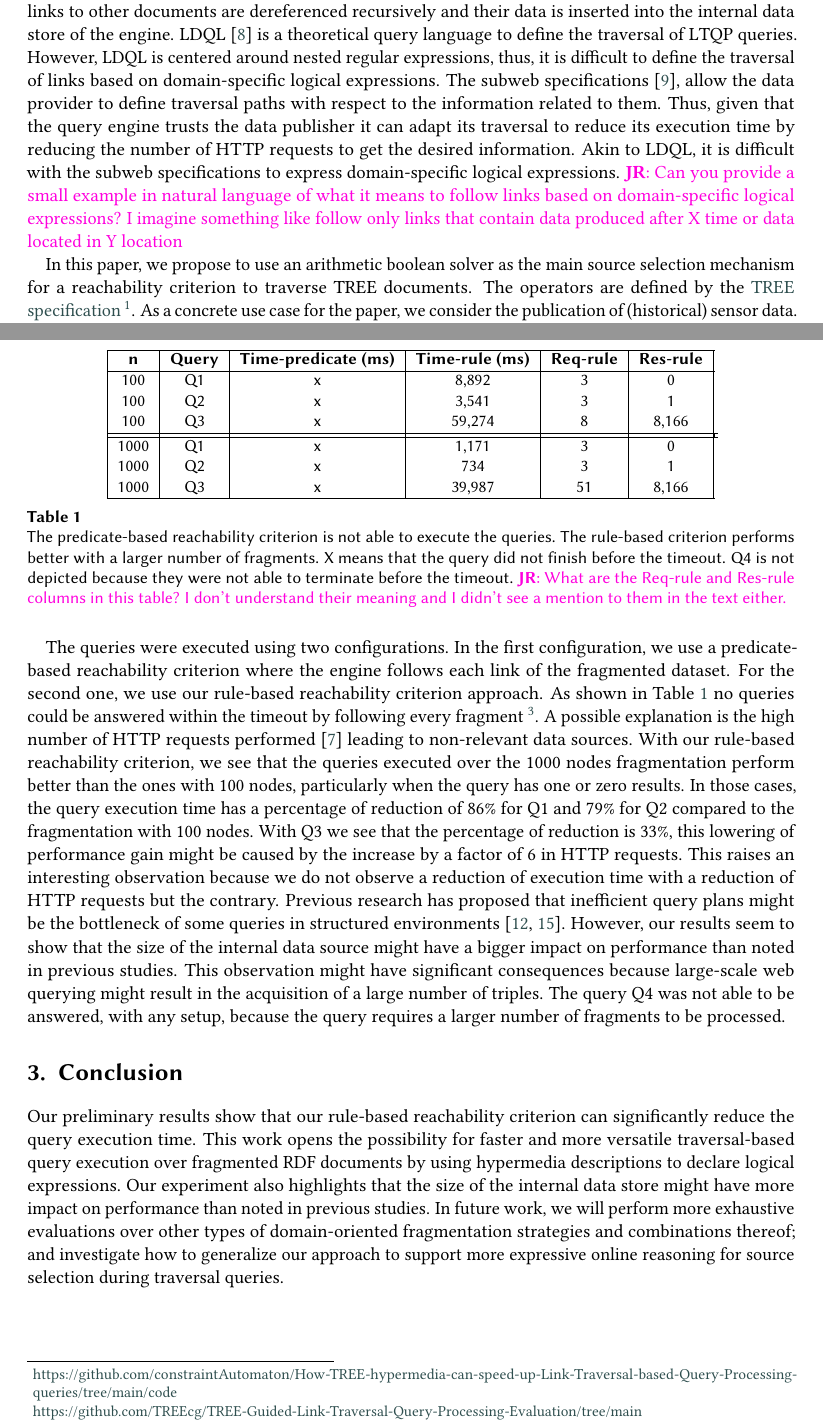
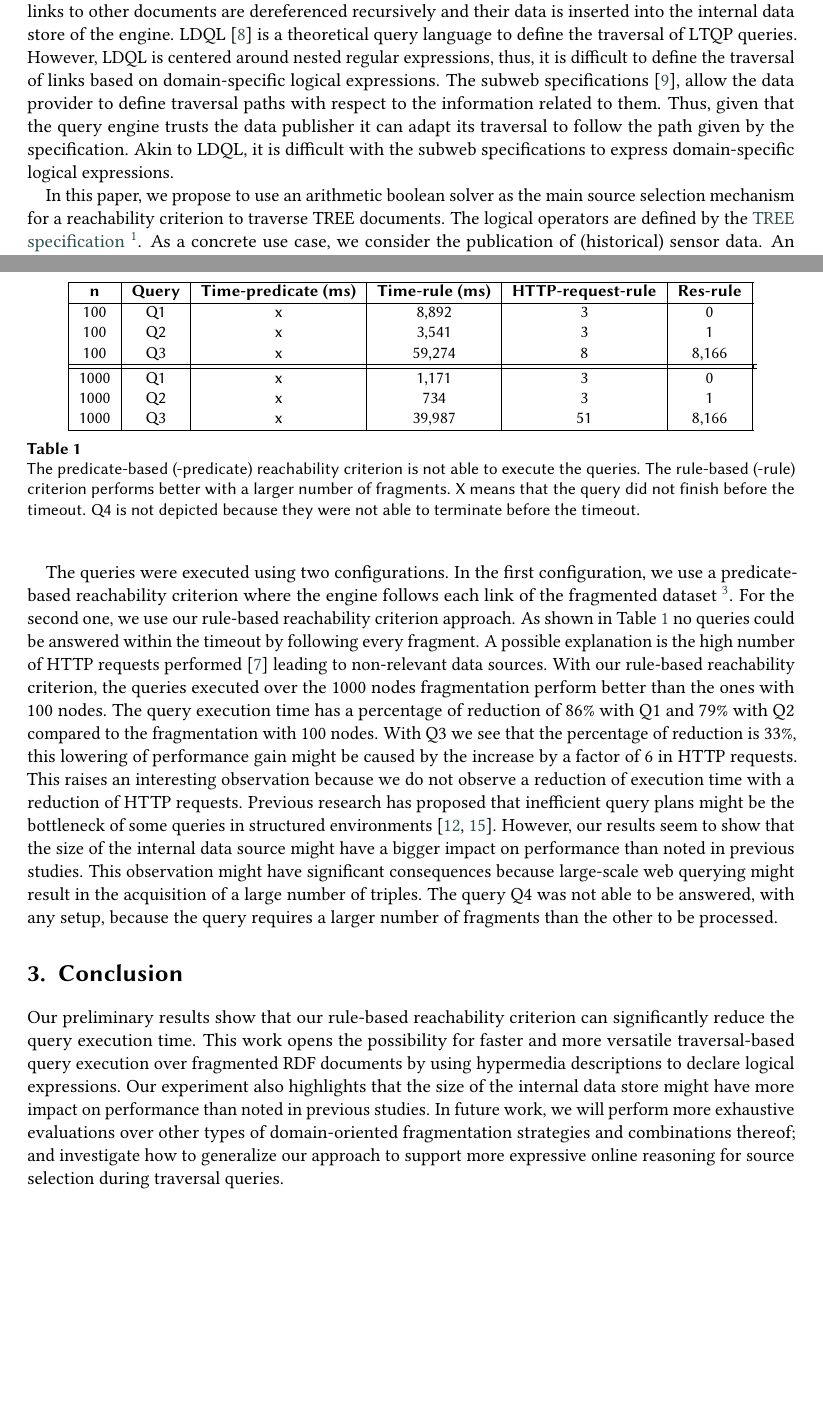
Before and after one commit to constraintAutomaton/rule-based-approach-for-source-selection-in-LTQP, a LaTeX document (main.tex, which reads section/guided_link_traversal.tex, section/introduction.tex): two parts of pages 2 and 3 of 4, joined at a grey line, cut so that both start at the same text, the shorter picture padded with empty space. Compiled offline with pdfLaTeX; a LaTeX package or settings file that is missing is left out.

Commit message:
responded to Julian comments

```diff
--- a/section/guided_link_traversal.tex
+++ b/section/guided_link_traversal.tex
@@ -1,5 +1,3 @@
 \section{A rule-based reachability criterion}
 
 \sepfootnotecontent{sf:opensSource}{
-The implementation, the queries and the benchmark are available at the following links:\newline
-\href{https://github.com/constraintAutomaton/comunica-feature-link-traversal/tree/feature/time-filtering-tree-sparqlee-implementation}{https://github.com/constraintAutomaton/comunica-feature-link-traversal/tree/feature/time-filtering-tree-sparqlee-implementation}\newline
@@ -28,4 +27,3 @@ Upon satisfaction the IRI targeting the next fragment is added to the link queue
 \subsection{Preliminary results}
 
 We implemented our approach using the LTQP version of the query engine Comunica~\cite{comunica}.
-To evaluate it, we executed four queries similar to the one in Figure \ref{lst:system}~\sepfootnote{sf:opensSource}.
@@ -38,7 +36,7 @@ We fragmented the dataset following the TREE specification using a tree-based to
     \centering
     \begin{tabular}{|c|c|c|c|c|c|c|c|}
         \hline
-        \textbf{n} & \textbf{Query} & \textbf{Time-predicate (ms)}  & \textbf{Time-rule (ms)} & \textbf{Req-rule} & \textbf{Res-rule} \\
+        \textbf{n} & \textbf{Query} & \textbf{Time-predicate (ms)}  & \textbf{Time-rule (ms)} & \textbf{HTTP-request-rule} & \textbf{Res-rule} \\
         \hline
         100 & Q1 & x & 8,892& 3 & 0 \\
         100 & Q2 & x & 3,541& 3 & 1 \\
@@ -50,24 +48,24 @@ We fragmented the dataset following the TREE specification using a tree-based to
         \hline
     \end{tabular}
     \caption{
-    The predicate-based reachability criterion is not able to execute the queries.
-    The rule-based criterion performs better with a larger number of fragments.
+    The predicate-based (-predicate) reachability criterion is not able to execute the queries.
+    The rule-based (-rule) criterion performs better with a larger number of fragments.
     X means that the query did not finish before the timeout.
     Q4 is not depicted because they were not able to terminate before the timeout.
-    \jr{What are the Req-rule and Res-rule columns in this table? I don't understand their meaning and I didn't see a mention to them in the text either.}}
+    }
     \label{tab:result}
 \end{table}
 
 The queries were executed using two configurations.
-In the first configuration, we use a predicate-based reachability criterion where the engine follows each link of the fragmented dataset.
+In the first configuration, we use a predicate-based reachability criterion where the engine follows each link of the fragmented dataset~\sepfootnote{sf:predicateCriterion}.
 For the second one, we use our rule-based reachability criterion approach.
-As shown in Table \ref{tab:result} no queries could be answered within the timeout by following every fragment~\sepfootnote{sf:predicateCriterion}.
+As shown in Table \ref{tab:result} no queries could be answered within the timeout by following every fragment.
 A possible explanation is the high number of HTTP requests performed~\cite{Hartig2016} leading to non-relevant data sources.
-With our rule-based reachability criterion, we see that the queries executed over the 1000 nodes fragmentation perform better than the ones with 100 nodes, particularly when the query has one or zero results.
-In those cases, the query execution time has a percentage of reduction of 86\% for Q1 and 79\% for Q2 compared to the fragmentation with 100 nodes.
+With our rule-based reachability criterion, the queries executed over the 1000 nodes fragmentation perform better than the ones with 100 nodes.
+The query execution time has a percentage of reduction of 86\% with Q1 and 79\% with Q2 compared to the fragmentation with 100 nodes.
 With Q3 we see that the percentage of reduction is 33\%, this lowering of performance gain might be caused by the increase by a factor of 6 in HTTP requests.
-This raises an interesting observation because we do not observe a reduction of execution time with a reduction of HTTP requests but the contrary.
+This raises an interesting observation because we do not observe a reduction of execution time with a reduction of HTTP requests.
 Previous research has proposed that inefficient query plans might be the bottleneck of some queries in structured environments~\cite{taelman2023,eschauzier_quweda_2023}.
 However, our results seem to show that the size of the internal data source might have a bigger impact on performance than noted in previous studies.
 This observation might have significant consequences because large-scale web querying might result in the acquisition of a large number of triples.
-The query Q4 was not able to be answered, with any setup, because the query requires a larger number of fragments to be processed.
+The query Q4 was not able to be answered, with any setup, because the query requires a larger number of fragments than the other to be processed.
--- a/section/introduction.tex
+++ b/section/introduction.tex
@@ -23,14 +25,12 @@ From these dereferenced documents, links to other documents are dereferenced rec
 LDQL~\cite{hartig2016Ldql} is a theoretical query language to define the traversal of LTQP queries.
 However, LDQL is centered around nested regular expressions, thus, it is difficult to define the traversal of links based on domain-specific logical expressions.
 The subweb specifications~\cite{bogaerts_rulemlrr_2021}, allow the data provider to define traversal paths with respect to the information related to them.
-Thus, given that the query engine trusts the data publisher it can adapt its traversal to reduce its execution time by reducing the number of HTTP requests to get the desired information.
+Thus, given that the query engine trusts the data publisher it can adapt its traversal to follow the path given by the specification.
 Akin to LDQL, it is difficult with the subweb specifications to express domain-specific logical expressions.
-\jr{Can you provide a small example in natural language of what it means to follow links based on domain-specific logical expressions?
-I imagine something like follow only links that contain data produced after X time or data located in Y location}
 
 In this paper, we propose to use an arithmetic boolean solver as the main source selection mechanism for a reachability criterion to traverse TREE documents.
-The operators are defined by the \href{https://treecg.github.io/specification/}{TREE specification}~\sepfootnote{sf:treeSpec}.
-As a concrete use case for the paper, we consider the publication of (historical) sensor data.
+The logical operators are defined by the \href{https://treecg.github.io/specification/}{TREE specification}~\sepfootnote{sf:treeSpec}.
+As a concrete use case, we consider the publication of (historical) sensor data.
 An example query is presented in Figure~\ref{lst:system} with the triples representing the link between two fragments.
 The dataset was produced from the DAHCC~\cite{dahcc_resource} dataset and adapted to the TREE specification.
 
```
Also changed, not shown: section/abstract.tex (+2 -2 lines), section/guided_link_traversal.tex (13 more changed lines), section/introduction.tex (9 more changed lines).
